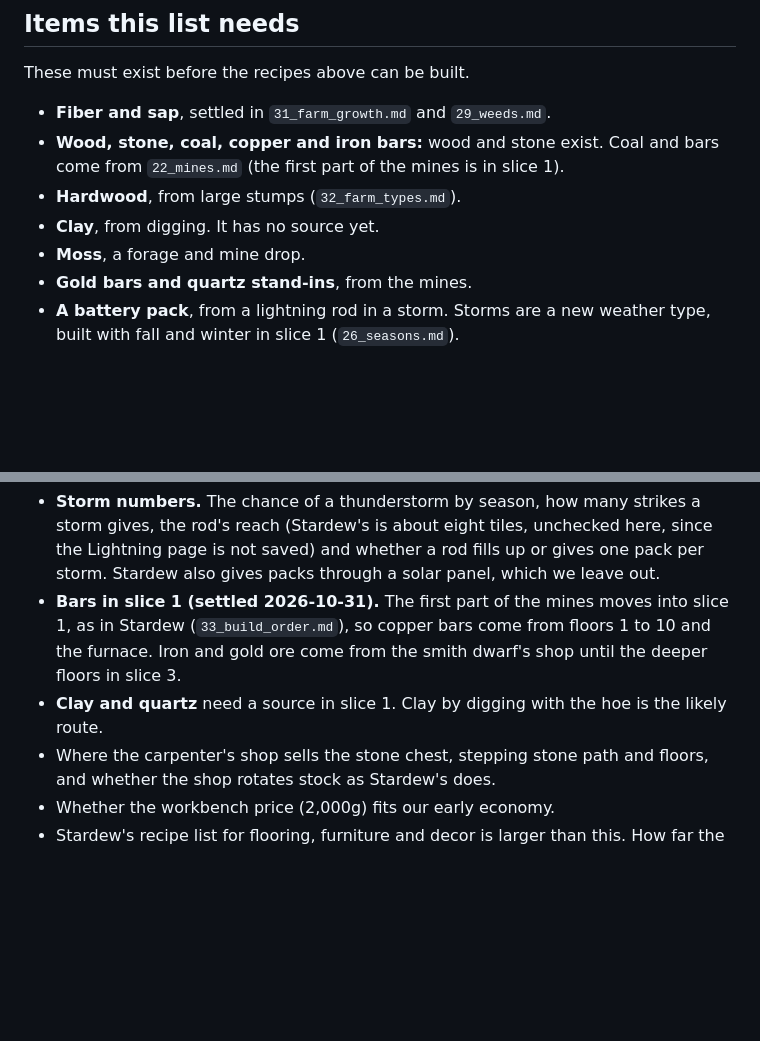
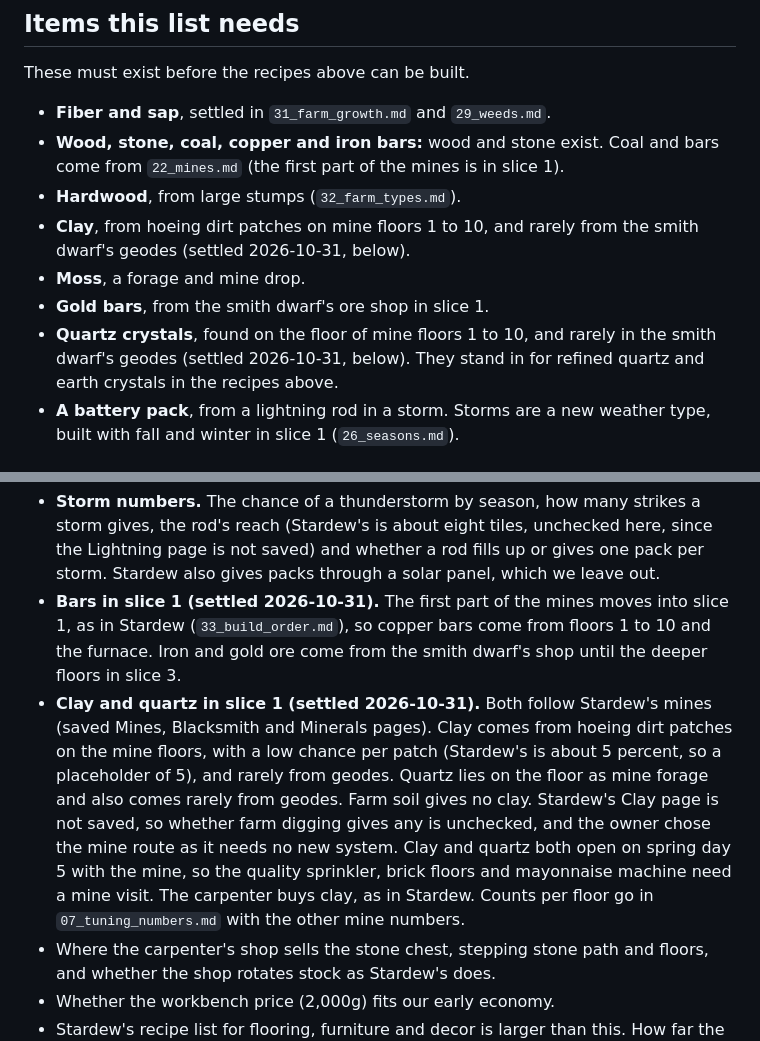
Before and after one commit to ricschuster/beaver-valley, a Markdown page: docs/design/34_crafting.md, 2 parts joined by grey strips. Drawn GitHub-style; blank space fills up the shorter version.

Commit message:
docs: settle clay and quartz sources in slice 1 (#232)
Claude-Session: https://claude.ai/code/session_015k7HiArui5Qhi2PZUFi91e

Co-authored-by: Richard Schuster <ric.schuster@proton.me>
Co-authored-by: Claude Sonnet 5.5 <noreply@anthropic.com>

```diff
--- a/docs/design/34_crafting.md
+++ b/docs/design/34_crafting.md
@@ -151,9 +151,13 @@ These must exist before the recipes above can be built.
 - **Wood, stone, coal, copper and iron bars:** wood and stone exist. Coal and
   bars come from `22_mines.md` (the first part of the mines is in slice 1).
 - **Hardwood**, from large stumps (`32_farm_types.md`).
-- **Clay**, from digging. It has no source yet.
+- **Clay**, from hoeing dirt patches on mine floors 1 to 10, and rarely from
+  the smith dwarf's geodes (settled 2026-10-31, below).
 - **Moss**, a forage and mine drop.
-- **Gold bars and quartz stand-ins**, from the mines.
+- **Gold bars**, from the smith dwarf's ore shop in slice 1.
+- **Quartz crystals**, found on the floor of mine floors 1 to 10, and rarely in
+  the smith dwarf's geodes (settled 2026-10-31, below). They stand in for
+  refined quartz and earth crystals in the recipes above.
 - **A battery pack**, from a lightning rod in a storm. Storms are a new weather
   type, built with fall and winter in slice 1 (`26_seasons.md`).
 
@@ -168,8 +172,17 @@ These must exist before the recipes above can be built.
   slice 1, as in Stardew (`33_build_order.md`), so copper bars come from floors
   1 to 10 and the furnace. Iron and gold ore come from the smith dwarf's shop
   until the deeper floors in slice 3.
-- **Clay and quartz** need a source in slice 1. Clay by digging with the hoe is
-  the likely route.
+- **Clay and quartz in slice 1 (settled 2026-10-31).** Both follow Stardew's
+  mines (saved Mines, Blacksmith and Minerals pages). Clay comes from hoeing
+  dirt patches on the mine floors, with a low chance per patch (Stardew's is
+  about 5 percent, so a placeholder of 5), and rarely from geodes. Quartz lies
+  on the floor as mine forage and also comes rarely from geodes. Farm soil
+  gives no clay. Stardew's Clay page is not saved, so whether farm digging
+  gives any is unchecked, and the owner chose the mine route as it needs no
+  new system. Clay and quartz both open on spring day 5 with the mine, so the
+  quality sprinkler, brick floors and mayonnaise machine need a mine visit.
+  The carpenter buys clay, as in Stardew. Counts per floor go in
+  `07_tuning_numbers.md` with the other mine numbers.
 - Where the carpenter's shop sells the stone chest, stepping stone path and
   floors, and whether the shop rotates stock as Stardew's does.
 - Whether the workbench price (2,000g) fits our early economy.
```
